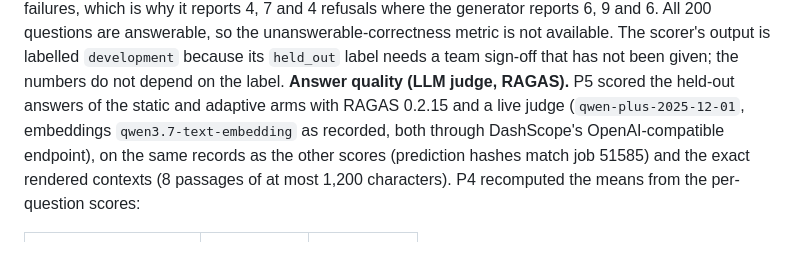
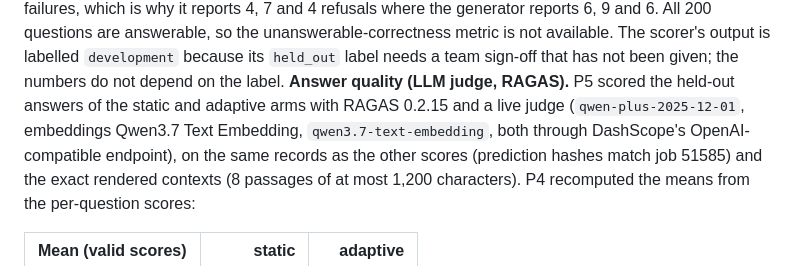
Before and after one commit to CodeByVish/papergap-rag, a Markdown page: docs/P4_REPORT_CONTRIBUTION.md, the part around the change. Drawn GitHub-style.

Commit message:
docs(agent): name the embedding model for the RAGAS run

```diff
--- a/docs/P4_REPORT_CONTRIBUTION.md
+++ b/docs/P4_REPORT_CONTRIBUTION.md
@@ -362,7 +362,7 @@ why it reports 4, 7 and 4 refusals where the generator reports 6, 9 and 6. All 2
 the unanswerable-correctness metric is not available. The scorer's output is labelled `development` because its
 `held_out` label needs a team sign-off that has not been given; the numbers do not depend on the label.
 **Answer quality (LLM judge, RAGAS).** P5 scored the held-out answers of the static and adaptive arms with RAGAS 0.2.15
-and a live judge (`qwen-plus-2025-12-01`, embeddings `qwen3.7-text-embedding` as recorded, both through DashScope's
+and a live judge (`qwen-plus-2025-12-01`, embeddings Qwen3.7 Text Embedding, `qwen3.7-text-embedding`, both through DashScope's
 OpenAI-compatible endpoint), on the same records as the other scores (prediction hashes match job 51585) and the
 exact rendered contexts (8 passages of at most 1,200 characters). P4 recomputed the means from the per-question scores:
 
```
